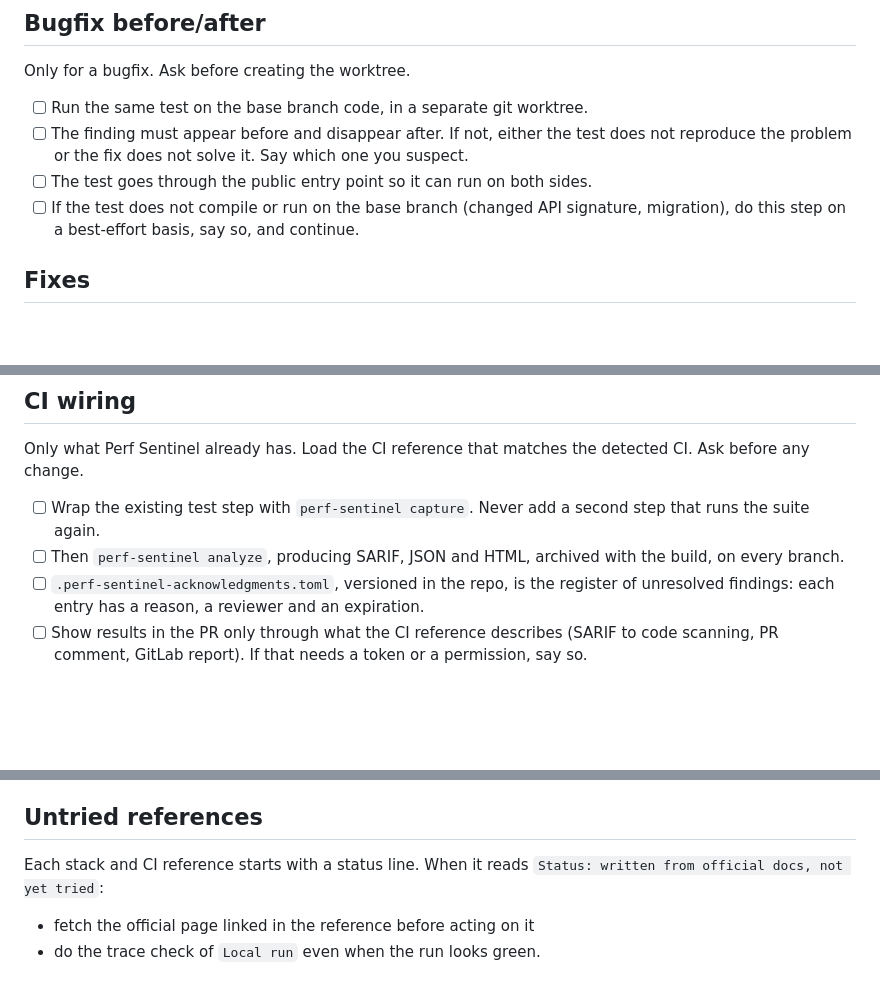
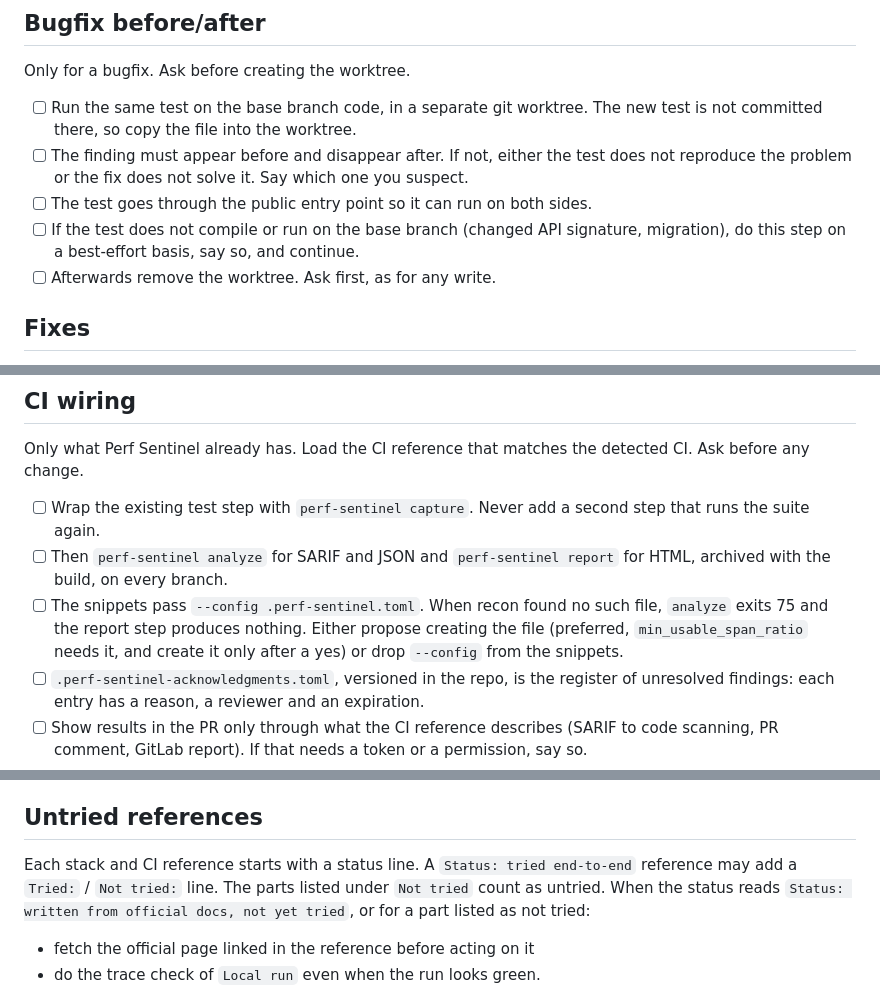
Before and after one commit to Institut-du-Numerique-Responsable/perf-sentinel-claude, a Markdown page: skills/perf-tests/SKILL.md, 3 parts joined by grey strips. GitHub-like rendering; blank space fills up the shorter version.

Commit message:
fix(skill): correct Perf Sentinel facts and tighten the worktree, install and acknowledgment guidance

```diff
--- a/skills/perf-tests/SKILL.md
+++ b/skills/perf-tests/SKILL.md
@@ -133,10 +133,11 @@ Ask before running anything.
 
 Only for a bugfix. Ask before creating the worktree.
 
-- [ ] Run the same test on the base branch code, in a separate git worktree.
+- [ ] Run the same test on the base branch code, in a separate git worktree. The new test is not committed there, so copy the file into the worktree.
 - [ ] The finding must appear before and disappear after. If not, either the test does not reproduce the problem or the fix does not solve it. Say which one you suspect.
 - [ ] The test goes through the public entry point so it can run on both sides.
 - [ ] If the test does not compile or run on the base branch (changed API signature, migration), do this step on a best-effort basis, say so, and continue.
+- [ ] Afterwards remove the worktree. Ask first, as for any write.
 
 ## Fixes
 
@@ -154,7 +155,8 @@ Only when there are findings. Show the proposed fix and ask before applying it.
 Only what Perf Sentinel already has. Load the CI reference that matches the detected CI. Ask before any change.
 
 - [ ] Wrap the existing test step with `perf-sentinel capture`. Never add a second step that runs the suite again.
-- [ ] Then `perf-sentinel analyze`, producing SARIF, JSON and HTML, archived with the build, on every branch.
+- [ ] Then `perf-sentinel analyze` for SARIF and JSON and `perf-sentinel report` for HTML, archived with the build, on every branch.
+- [ ] The snippets pass `--config .perf-sentinel.toml`. When recon found no such file, `analyze` exits 75 and the report step produces nothing. Either propose creating the file (preferred, `min_usable_span_ratio` needs it, and create it only after a yes) or drop `--config` from the snippets.
 - [ ] `.perf-sentinel-acknowledgments.toml`, versioned in the repo, is the register of unresolved findings: each entry has a reason, a reviewer and an expiration.
 - [ ] Show results in the PR only through what the CI reference describes (SARIF to code scanning, PR comment, GitLab report). If that needs a token or a permission, say so.
 - [ ] The gate is the team's choice. Recommend `analyze --ci` on pull requests, not on the main branch, show the change it makes, and do not turn it on yourself. The gate judges every trace of the suite with no comparison to the base branch, so findings from existing tests are the team's to fix or acknowledge.
@@ -175,7 +177,7 @@ End with a short summary:
 
 ## Untried references
 
-Each stack and CI reference starts with a status line. When it reads `Status: written from official docs, not yet tried`:
+Each stack and CI reference starts with a status line. A `Status: tried end-to-end` reference may add a `Tried:` / `Not tried:` line. The parts listed under `Not tried` count as untried. When the status reads `Status: written from official docs, not yet tried`, or for a part listed as not tried:
 
 - fetch the official page linked in the reference before acting on it
 - do the trace check of `Local run` even when the run looks green.
```
Also changed, not shown: 2 other files.
